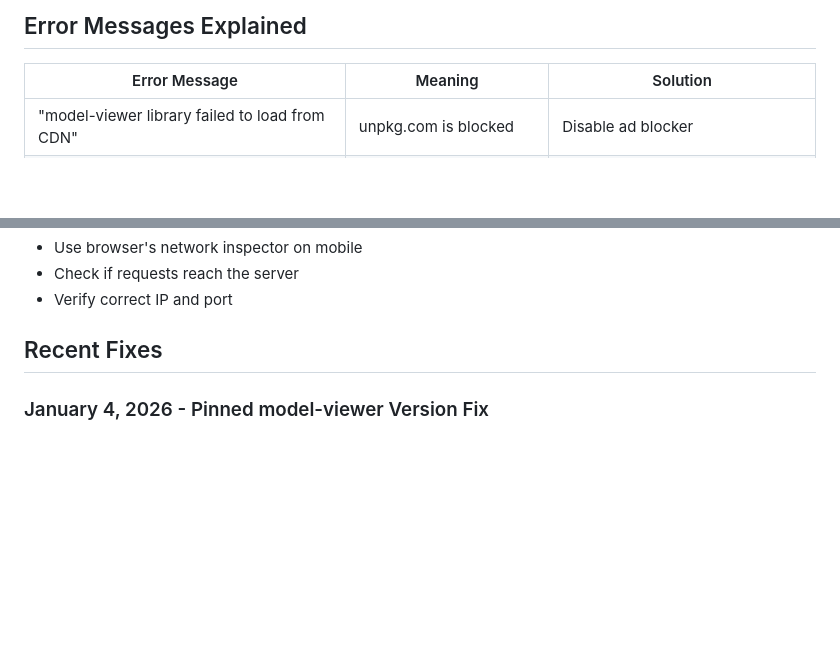
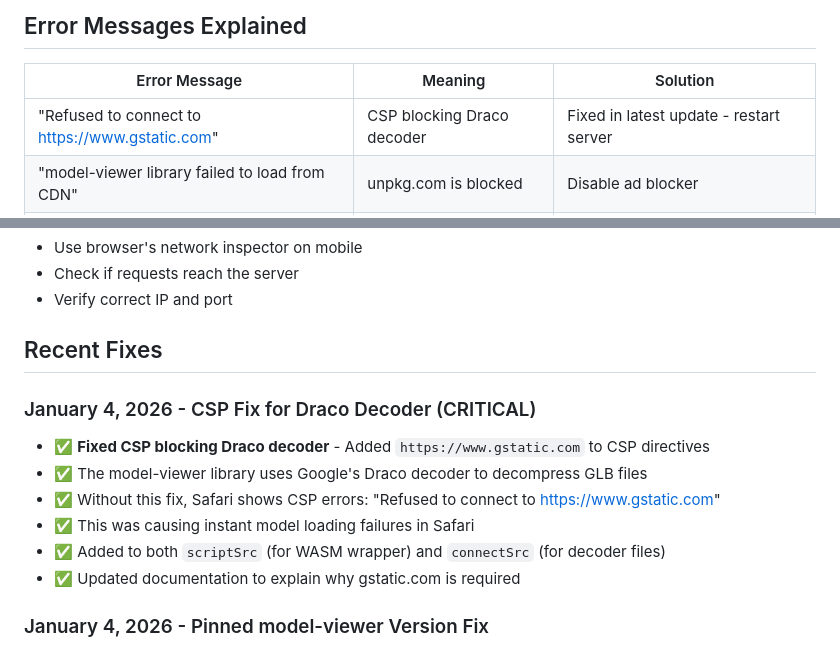
Before and after one commit to Illumio3D/Three-Dimensions-2, a Markdown page: AR-VIEWER-TROUBLESHOOTING.md, 2 parts joined by grey strips. Drawn GitHub-style; blank space fills up the shorter version.

Commit message:
Add comprehensive documentation for CSP Draco decoder fix
Co-authored-by: Illumio3D <243784564+Illumio3D@users.noreply.github.com>

```diff
--- a/AR-VIEWER-TROUBLESHOOTING.md
+++ b/AR-VIEWER-TROUBLESHOOTING.md
@@ -274,6 +274,7 @@ This starts a Python HTTP server on port 8000. Note: This won't include backend
 
 | Error Message | Meaning | Solution |
 |--------------|---------|----------|
+| "Refused to connect to https://www.gstatic.com" | CSP blocking Draco decoder | Fixed in latest update - restart server |
 | "model-viewer library failed to load from CDN" | unpkg.com is blocked | Disable ad blocker |
 | "Das 3D-Modell konnte nicht geladen werden" | Model file or library failed | Check console for details |
 | "Failed to load resource: 404" | File not found | Verify file exists and path is correct |
@@ -309,6 +310,14 @@ curl -H "Origin: http://192.168.1.100:3000" -I http://localhost:3000/Maschine.gl
 - Verify correct IP and port
 
 ## Recent Fixes
+
+### January 4, 2026 - CSP Fix for Draco Decoder (CRITICAL)
+- ✅ **Fixed CSP blocking Draco decoder** - Added `https://www.gstatic.com` to CSP directives
+- ✅ The model-viewer library uses Google's Draco decoder to decompress GLB files
+- ✅ Without this fix, Safari shows CSP errors: "Refused to connect to https://www.gstatic.com"
+- ✅ This was causing instant model loading failures in Safari
+- ✅ Added to both `scriptSrc` (for WASM wrapper) and `connectSrc` (for decoder files)
+- ✅ Updated documentation to explain why gstatic.com is required
 
 ### January 4, 2026 - Pinned model-viewer Version Fix
 - ✅ **Fixed AR viewer loadfailure issue** - Pinned model-viewer to stable version 3.5.0
```
Also changed, not shown: CSP-DRACO-FIX-EXPLANATION.md (added, +127 -0 lines).
